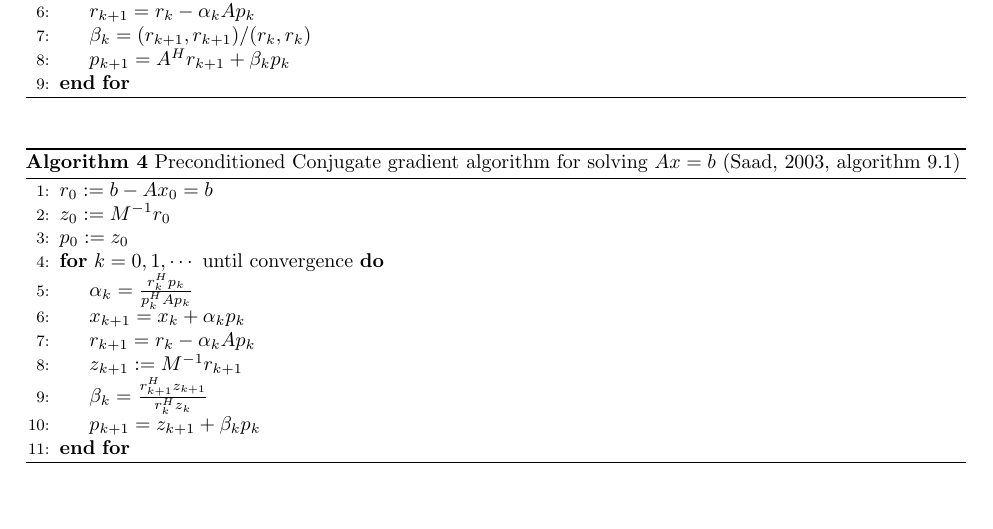
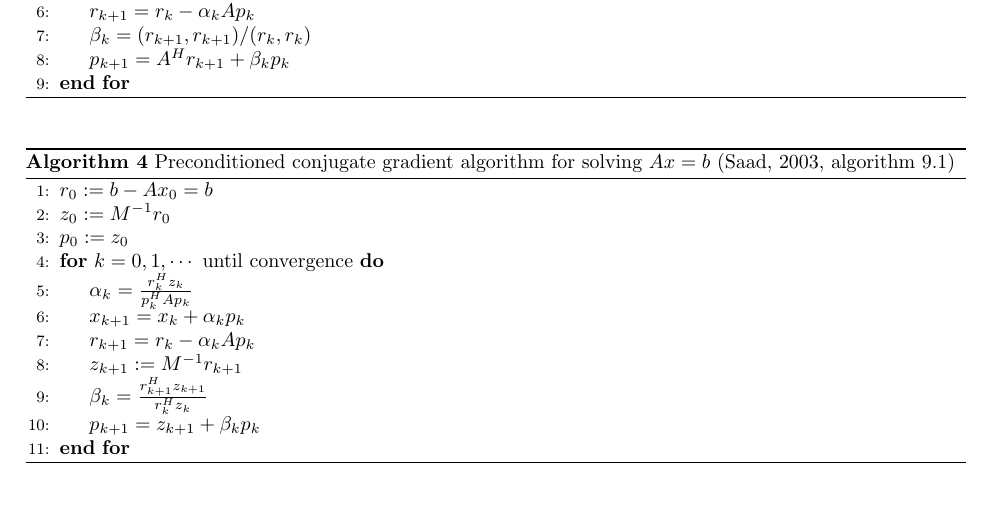
Before and after one commit to yangpl/libcKrylov, a LaTeX paper (doc/libcKrylov.tex): part of page 10 of 13, cut so that both start at the same text. Compiled offline with pdfLaTeX.

Commit message:
correction of error in pcg algorithm

```diff
--- a/doc/libcKrylov.tex
+++ b/doc/libcKrylov.tex
@@ -289,13 +286,13 @@ The code is accessible at github repository: \url{https://github.com/yangpl/libc
 \end{algorithm}
 
 \begin{algorithm}[H]
-  \caption{Preconditioned Conjugate gradient algorithm for solving $Ax=b$ \citep[algorithm 9.1]{Saad_2003_IMS}}
+  \caption{Preconditioned conjugate gradient algorithm for solving $Ax=b$ \citep[algorithm 9.1]{Saad_2003_IMS}}
   \begin{algorithmic}[1]
   \State $r_0:=b-A x_0=b$
   \State $z_0:=M^{-1}r_0$
   \State $p_0:=z_0$
     \For{$k=0,1,\cdots$ until convergence}
-    \State $\alpha_k=\frac{r_k^H p_k}{p_k^H Ap_k}$
+    \State $\alpha_k=\frac{r_k^H z_k}{p_k^H Ap_k}$
     \State $x_{k+1}=x_k + \alpha_k p_k$
     \State $r_{k+1}=r_k - \alpha_k A p_k$
     \State $z_{k+1}:=M^{-1}r_{k+1}$
```
Also changed, not shown: doc/libcKrylov.tex (5 more changed lines).
